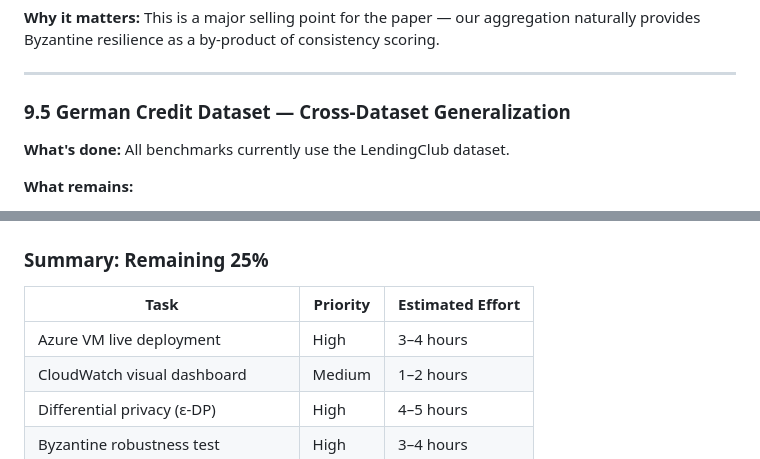
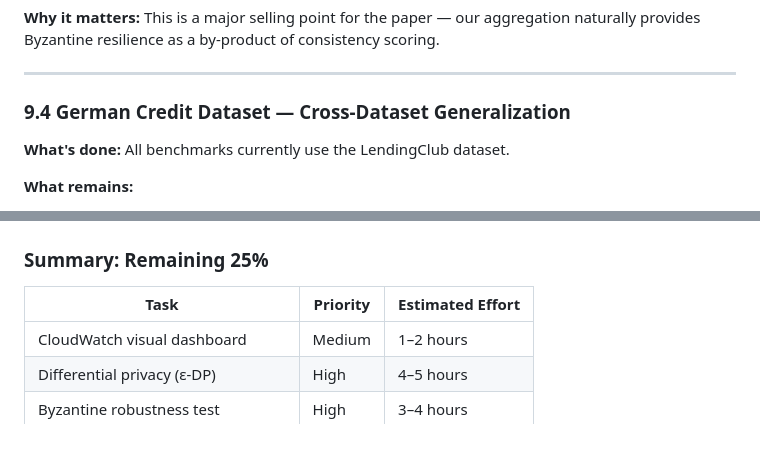
Before and after one commit to Prasannaa-V/fedtrust-credit, a Markdown page: docs/midterm_review_75pct.md, 2 parts joined by grey strips. Drawn GitHub-style.

```diff
--- a/docs/midterm_review_75pct.md
+++ b/docs/midterm_review_75pct.md
@@ -310,7 +299,7 @@ tests/test_service_api.py ........        [100%]
 
 ---
 
-### 9.5 German Credit Dataset — Cross-Dataset Generalization
+### 9.4 German Credit Dataset — Cross-Dataset Generalization
 
 **What's done:** All benchmarks currently use the LendingClub dataset.
 
@@ -340,7 +329,6 @@ tests/test_service_api.py ........        [100%]
 
 | Task | Priority | Estimated Effort |
 |---|---|---|
-| Azure VM live deployment | High | 3–4 hours |
 | CloudWatch visual dashboard | Medium | 1–2 hours |
 | Differential privacy (ε-DP) | High | 4–5 hours |
 | Byzantine robustness test | High | 3–4 hours |
```
Also changed, not shown: other parts of docs/midterm_review_75pct.md (+10 -21 lines).
